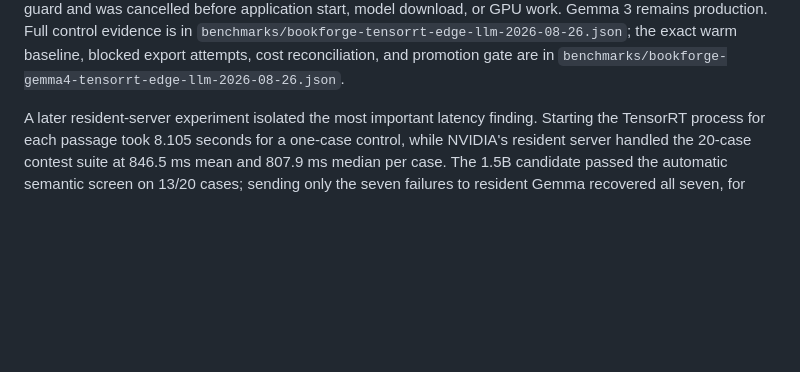
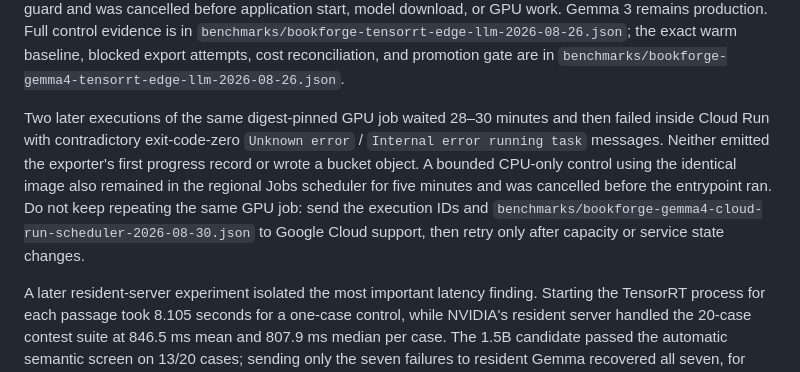
Before and after one commit to devinnicholson/storylight, a Markdown page: deploy/jetson/README.md, the part around the change. Rendered like a GitHub page; blank space fills up the shorter version.

Commit message:
docs: record Cloud Run GPU scheduler failure

```diff
--- a/deploy/jetson/README.md
+++ b/deploy/jetson/README.md
@@ -277,6 +277,14 @@ cancelled before application start, model download, or GPU work. Gemma 3 remains
 control evidence is in `benchmarks/bookforge-tensorrt-edge-llm-2026-08-26.json`; the exact warm
 baseline, blocked export attempts, cost reconciliation, and promotion gate are in
 `benchmarks/bookforge-gemma4-tensorrt-edge-llm-2026-08-26.json`.
+
+Two later executions of the same digest-pinned GPU job waited 28–30 minutes and then failed inside
+Cloud Run with contradictory exit-code-zero `Unknown error` / `Internal error running task`
+messages. Neither emitted the exporter's first progress record or wrote a bucket object. A bounded
+CPU-only control using the identical image also remained in the regional Jobs scheduler for five
+minutes and was cancelled before the entrypoint ran. Do not keep repeating the same GPU job: send
+the execution IDs and `benchmarks/bookforge-gemma4-cloud-run-scheduler-2026-08-30.json` to Google
+Cloud support, then retry only after capacity or service state changes.
 
 A later resident-server experiment isolated the most important latency finding. Starting the
 TensorRT process for each passage took 8.105 seconds for a one-case control, while NVIDIA's
```
